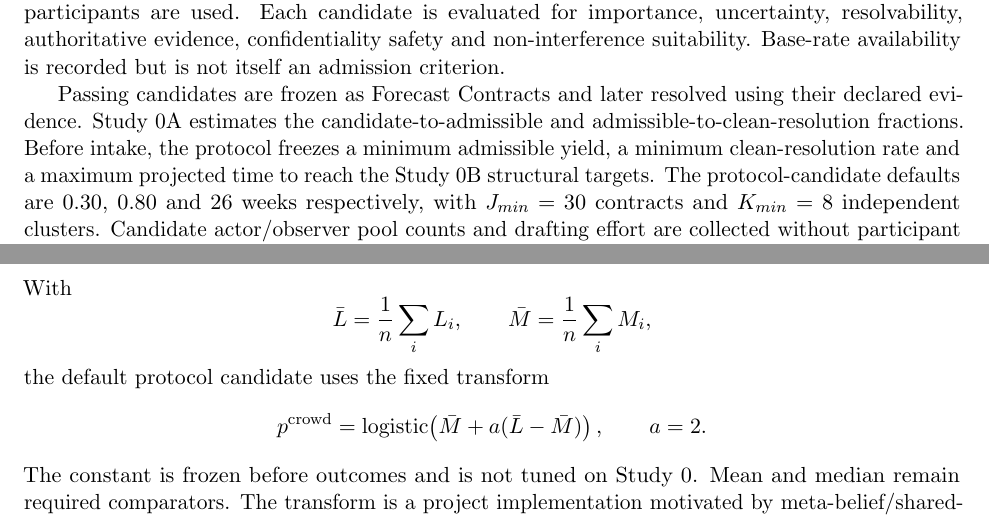
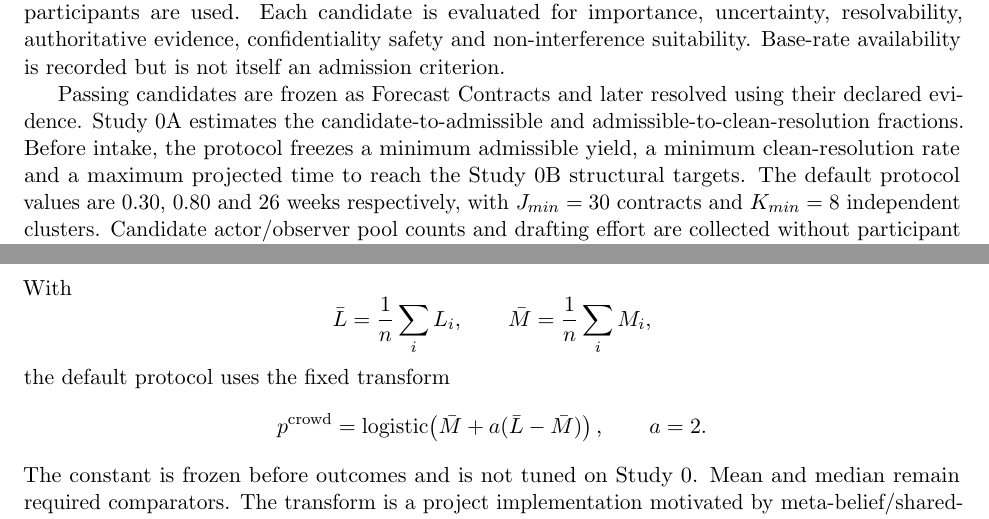
Before and after one commit to gharbonnier78/engineering-collective-forecasting, a LaTeX paper (paper/engineering_collective_forecasting.tex, which reads paper/sections/02-study-design.tex): two parts of pages 4 and 5 of 12, joined at a grey line, cut so that both start at the same text. Compiled offline with pdfLaTeX.

Commit message:
paper: present accepted protocol defaults without candidate wording

```diff
--- a/paper/sections/02-study-design.tex
+++ b/paper/sections/02-study-design.tex
@@ -3,7 +3,7 @@
 \subsection{Study 0A: dry contract funnel}
 Study~0A runs before participant forecasting. During a frozen 4--6 week intake window, candidate events from predeclared engineering families are logged prospectively. No market and no forecast participants are used. Each candidate is evaluated for importance, uncertainty, resolvability, authoritative evidence, confidentiality safety and non-interference suitability. Base-rate availability is recorded but is not itself an admission criterion.
 
-Passing candidates are frozen as Forecast Contracts and later resolved using their declared evidence. Study~0A estimates the candidate-to-admissible and admissible-to-clean-resolution fractions. Before intake, the protocol freezes a minimum admissible yield, a minimum clean-resolution rate and a maximum projected time to reach the Study~0B structural targets. The protocol-candidate defaults are 0.30, 0.80 and 26 weeks respectively, with $J_{min}=30$ contracts and $K_{min}=8$ independent clusters. Candidate actor/observer pool counts and drafting effort are collected without participant forecasting. This is the primary feasibility test.
+Passing candidates are frozen as Forecast Contracts and later resolved using their declared evidence. Study~0A estimates the candidate-to-admissible and admissible-to-clean-resolution fractions. Before intake, the protocol freezes a minimum admissible yield, a minimum clean-resolution rate and a maximum projected time to reach the Study~0B structural targets. The default protocol values are 0.30, 0.80 and 26 weeks respectively, with $J_{min}=30$ contracts and $K_{min}=8$ independent clusters. Candidate actor/observer pool counts and drafting effort are collected without participant forecasting. This is the primary feasibility test.
 
 \subsection{Study 0B: private forecasting}
 Study~0B starts only if Study~0A and governance gates justify continuation. At a common freeze time $T_f$, the study captures:
@@ -78,7 +78,7 @@ With
 \bar L=\frac1n\sum_iL_i,\qquad
 \bar M=\frac1n\sum_iM_i,
 \]
-the default protocol candidate uses the fixed transform
+the default protocol uses the fixed transform
 \[
 p^{\mathrm{crowd}}=\sigmoid\!\left(\bar M+a(\bar L-\bar M)\right),\qquad a=2.
 \]
```
Also changed, not shown: paper/sections/02-study-design.tex (2 more changed lines).
